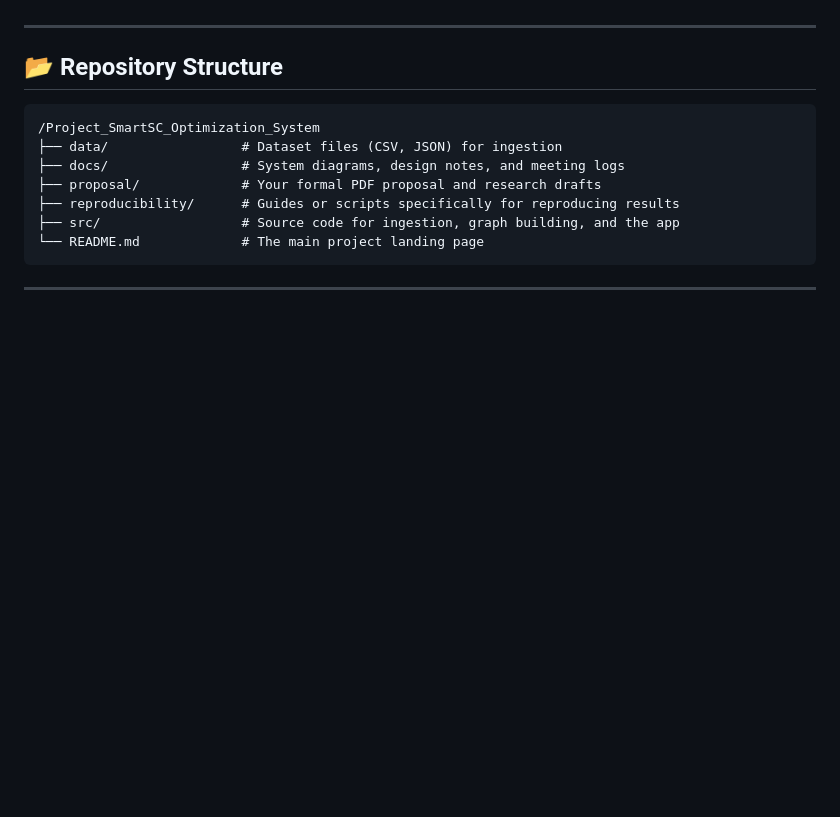
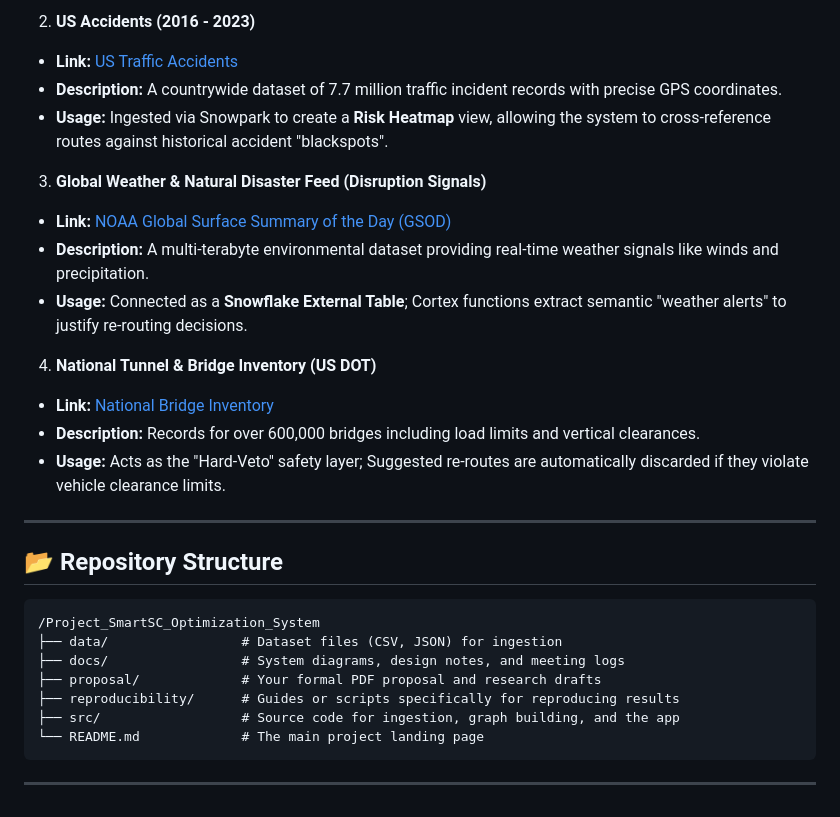
Before and after one commit to mosomo82/CS5542_SmartSC_Optimization_System, a Markdown page: README.md, the part around one of its changes. GitHub-like rendering; blank space fills up the shorter version.

```diff
--- a/README.md
+++ b/README.md
@@ -93,4 +85,18 @@ Here is the text formatted as a clean Markdown table for your proposal:
 
+2. **US Accidents (2016 - 2023)**
+* **Link:** [US Traffic Accidents](https://www.kaggle.com/datasets/sobhanmoosavi/us-accidents)
+* **Description:** A countrywide dataset of 7.7 million traffic incident records with precise GPS coordinates.
+* **Usage:** Ingested via Snowpark to create a **Risk Heatmap** view, allowing the system to cross-reference routes against historical accident "blackspots".
+
+3. **Global Weather & Natural Disaster Feed (Disruption Signals)**
+* **Link:** [NOAA Global Surface Summary of the Day (GSOD)](https://registry.opendata.aws/noaa-gsod/)
+* **Description:** A multi-terabyte environmental dataset providing real-time weather signals like winds and precipitation.
+* **Usage:** Connected as a **Snowflake External Table**; Cortex functions extract semantic "weather alerts" to justify re-routing decisions.
+
+4. **National Tunnel & Bridge Inventory (US DOT)**
+* **Link:** [National Bridge Inventory](https://geodata.bts.gov/datasets/national-bridge-inventory/)
+* **Description:** Records for over 600,000 bridges including load limits and vertical clearances.
+* **Usage:** Acts as the "Hard-Veto" safety layer; Suggested re-routes are automatically discarded if they violate vehicle clearance limits.
 ---
 
 ## 📂 Repository Structure
```
Also changed, not shown: other parts of README.md (+49 -57 lines).
